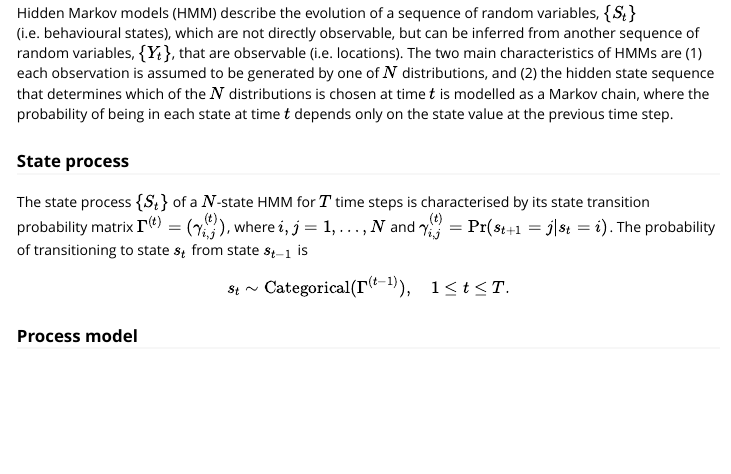
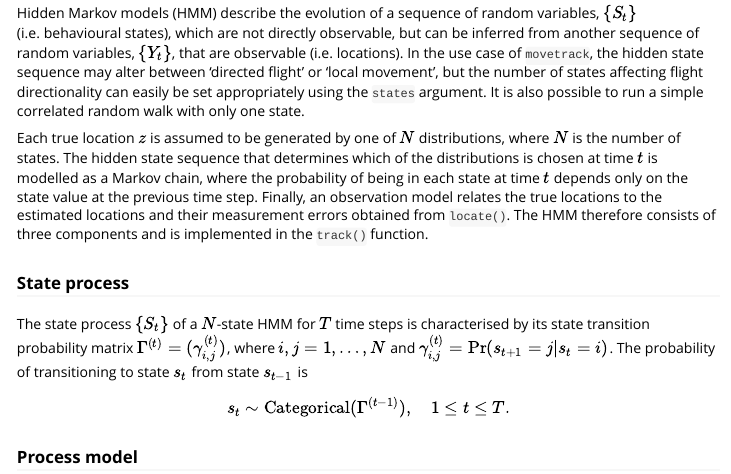
Before and after one commit to g-rppl/movetrack, an R Markdown document (vignettes/movetrack_math.Rmd): the page in a window 1100 px wide, from 520 px down. Rendered offline with R 4.5, knitr and Pandoc, with nearby package versions.

Commit message:
update vignette

````diff
--- a/vignettes/movetrack_math.Rmd
+++ b/vignettes/movetrack_math.Rmd
@@ -50,7 +50,9 @@ DiagrammeR::grViz(" digraph {
 ```
 
 Hidden Markov models (HMM) describe the evolution of a sequence of random variables, $\{S_t\}$ (i.e. behavioural states), which are not directly observable, but can be inferred from another sequence of random variables, $\{Y_t\}$, that are observable (i.e. locations).
-The two main characteristics of HMMs are (1) each observation is assumed to be generated by one of $N$ distributions, and (2) the hidden state sequence that determines which of the $N$ distributions is chosen at time $t$ is modelled as a Markov chain, where the probability of being in each state at time $t$ depends only on the state value at the previous time step.
+In the use case of `movetrack`, the hidden state sequence may alter between 'directed flight' or 'local movement', but the number of states affecting flight directionality can easily be set appropriately using the `states` argument. It is also possible to run a simple correlated random walk with only one state.
+
+Each true location $z$ is assumed to be generated by one of $N$ distributions, where $N$ is the number of states. The hidden state sequence that determines which of the distributions is chosen at time $t$ is modelled as a Markov chain, where the probability of being in each state at time $t$ depends only on the state value at the previous time step. Finally, an observation model relates the true locations to the estimated locations and their measurement errors obtained from `locate()`. The HMM therefore consists of three components and is implemented in the `track()` function.
 
 ### State process
 
````
Also changed, not shown: vignettes/movetrack_math.Rmd (1 more changed lines).
